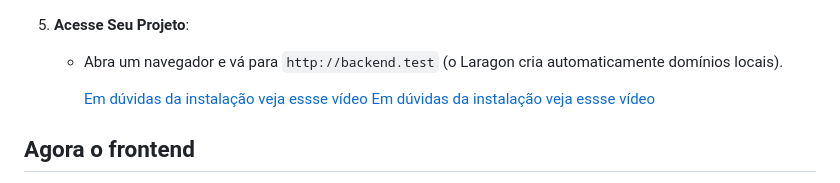
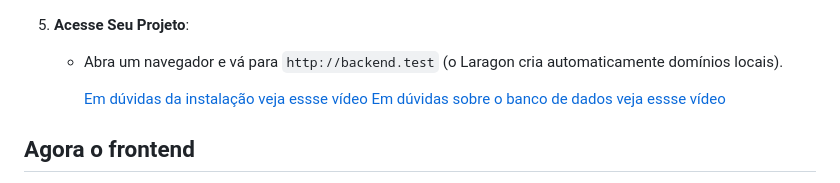
Before and after one commit to dxArtur/desafio-uitec, a Markdown page: README.md, the part around the change. Rendered like a GitHub page.

```diff
--- a/README.md
+++ b/README.md
@@ -74,7 +74,7 @@ Laragon é um ambiente de desenvolvimento leve e rápido para aplicações PHP.
    - Abra um navegador e vá para `http://backend.test` (o Laragon cria automaticamente domínios locais).
 
      [Em dúvidas da instalação veja essse vídeo](https://www.youtube.com/watch?v=XbgzvUL14mY&ab_channel=NodeStudioTreinamentos)
-     [Em dúvidas da instalação veja essse vídeo](https://www.youtube.com/watch?v=Re1dE15t9to&ab_channel=NodeStudioTreinamentos)
+     [Em dúvidas sobre o banco de dados veja essse vídeo](https://www.youtube.com/watch?v=Re1dE15t9to&ab_channel=NodeStudioTreinamentos)
 
 ## Agora o frontend
 
```
